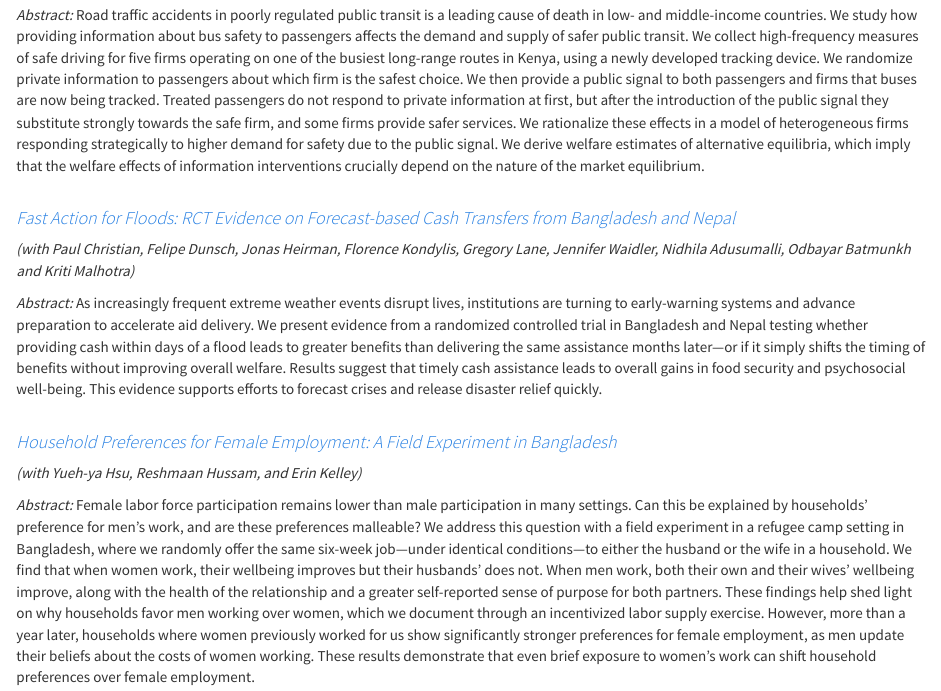
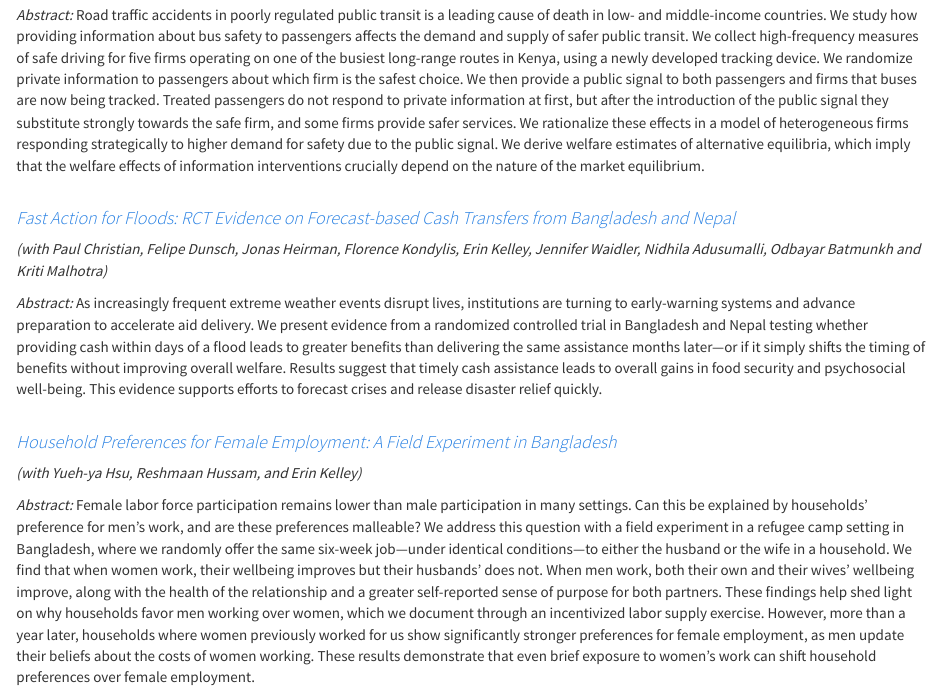
Before and after one commit to gregorylane/gregorylane.github.io, an R Markdown document (research.Rmd): the page in a window 1100 px wide, from 1880 px down. Rendered offline with R 4.5, knitr and Pandoc, with nearby package versions; a font, style sheet, LaTeX package, included part or bibliography that could not be used is replaced or left out.

Commit message:
Correct Fbf

```diff
--- a/research.Rmd
+++ b/research.Rmd
@@ -90,7 +90,7 @@ Road traffic accidents in poorly regulated public transit is a leading cause of
 <br/>
 
 #### <em> [Fast Action for Floods: RCT Evidence on Forecast-based Cash Transfers from Bangladesh and Nepal ](pdfs/Bangladesh_FBF_Working_Paper.pdf) </em>
-*(with Paul Christian, Felipe Dunsch, Jonas Heirman, Florence Kondylis, Gregory Lane, Jennifer Waidler, Nidhila Adusumalli, Odbayar Batmunkh and Kriti Malhotra)*
+*(with Paul Christian, Felipe Dunsch, Jonas Heirman, Florence Kondylis, Erin Kelley, Jennifer Waidler, Nidhila Adusumalli, Odbayar Batmunkh and Kriti Malhotra)*
 
 *Abstract:*
 As increasingly frequent extreme weather events disrupt lives, institutions are turning to early-warning systems and advance preparation to accelerate aid delivery. We present evidence from a randomized controlled trial in Bangladesh and Nepal testing whether providing cash within days of a flood leads to greater benefits than delivering the same assistance months later—or if it simply shifts the timing of benefits without improving overall welfare. Results suggest that timely cash assistance leads to overall gains in food security and psychosocial well-being. This evidence supports efforts to forecast crises and release disaster relief quickly.
```
Also changed, not shown: research.html.
